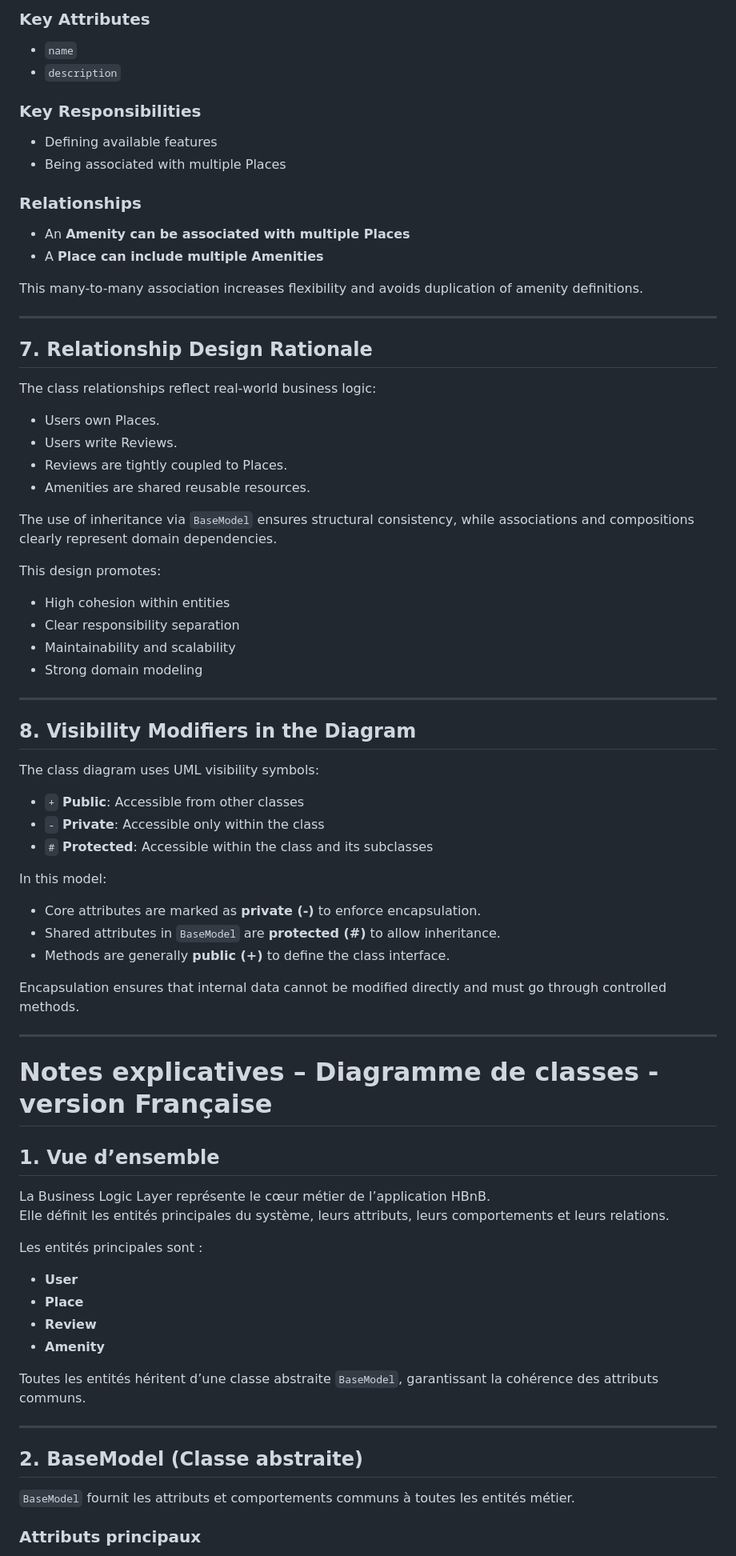
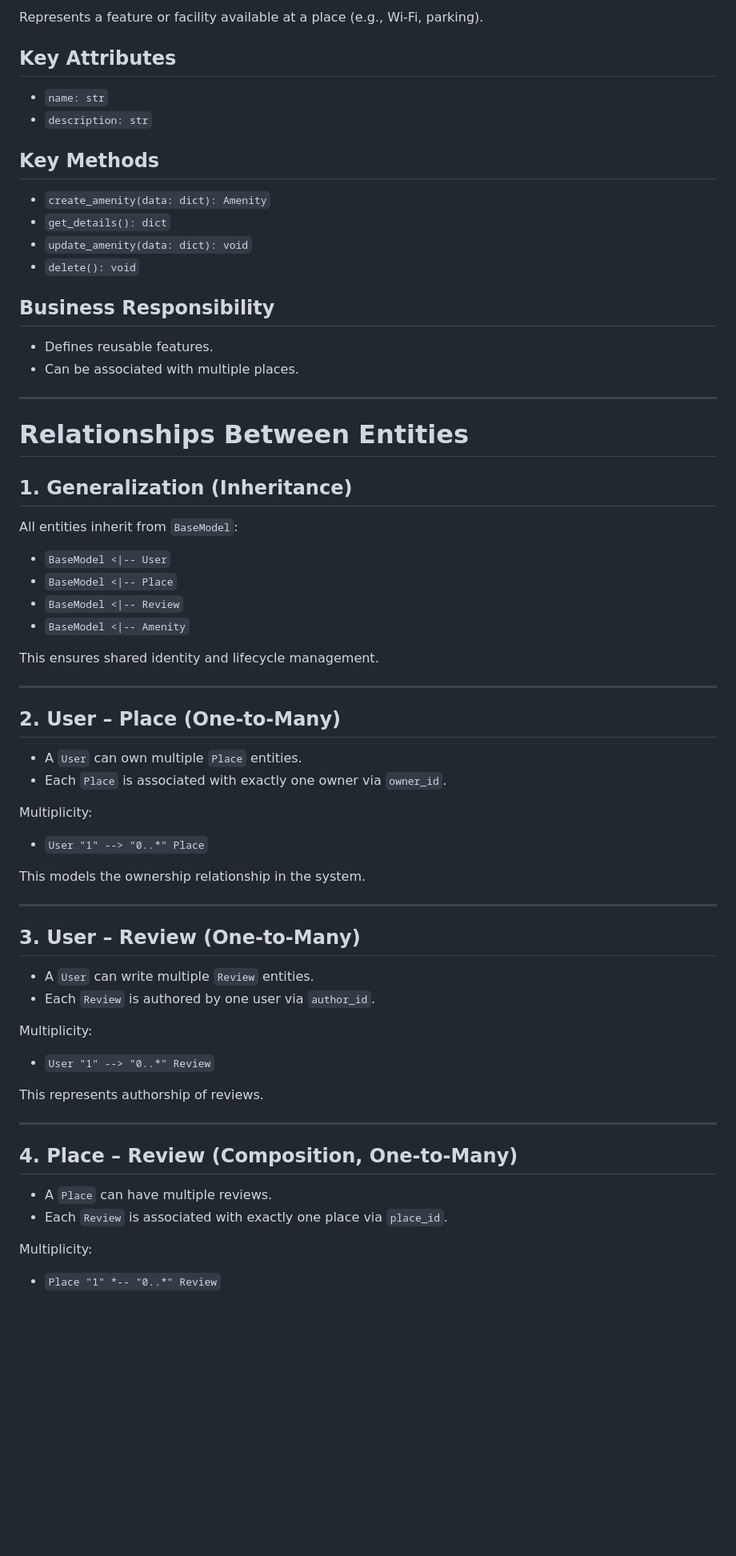
Before and after one commit to GwenP88/holbertonschool-hbnb, a Markdown page: part1/task1/Explanatory_Notes.md, the part around one of its changes. Shown at 80% size. GitHub-like rendering; blank space fills up the shorter version.

```diff
--- a/part1/task1/Explanatory_Notes.md
+++ b/part1/task1/Explanatory_Notes.md
@@ -199,82 +217,69 @@ The `Amenity` class represents features available in a place (e.g., WiFi, TV, Ai
 
-### Key Attributes
+Represents a feature or facility available at a place (e.g., Wi-Fi, parking).
 
-- `name`
-- `description`
+## Key Attributes
 
-### Key Responsibilities
+- `name: str`
+- `description: str`
 
-- Defining available features
-- Being associated with multiple Places
+## Key Methods
 
-### Relationships
+- `create_amenity(data: dict): Amenity`
+- `get_details(): dict`
+- `update_amenity(data: dict): void`
+- `delete(): void`
 
-- An **Amenity can be associated with multiple Places**
-- A **Place can include multiple Amenities**
+## Business Responsibility
 
-This many-to-many association increases flexibility and avoids duplication of amenity definitions.
+- Defines reusable features.
+- Can be associated with multiple places.
 
 ---
 
-## 7. Relationship Design Rationale
+# Relationships Between Entities
 
-The class relationships reflect real-world business logic:
+## 1. Generalization (Inheritance)
 
-- Users own Places.
-- Users write Reviews.
-- Reviews are tightly coupled to Places.
-- Amenities are shared reusable resources.
+All entities inherit from `BaseModel`:
 
-The use of inheritance via `BaseModel` ensures structural consistency, while associations and compositions clearly represent domain dependencies.
+- `BaseModel <|-- User`
+- `BaseModel <|-- Place`
+- `BaseModel <|-- Review`
+- `BaseModel <|-- Amenity`
 
-This design promotes:
-
-- High cohesion within entities
-- Clear responsibility separation
-- Maintainability and scalability
-- Strong domain modeling
+This ensures shared identity and lifecycle management.
 
 ---
 
-## 8. Visibility Modifiers in the Diagram
+## 2. User – Place (One-to-Many)
 
-The class diagram uses UML visibility symbols:
+- A `User` can own multiple `Place` entities.
+- Each `Place` is associated with exactly one owner via `owner_id`.
 
-- `+` **Public**: Accessible from other classes
-- `-` **Private**: Accessible only within the class
-- `#` **Protected**: Accessible within the class and its subclasses
+Multiplicity:
+- `User "1" --> "0..*" Place`
 
-In this model:
-
-- Core attributes are marked as **private (-)** to enforce encapsulation.
-- Shared attributes in `BaseModel` are **protected (#)** to allow inheritance.
-- Methods are generally **public (+)** to define the class interface.
-
-Encapsulation ensures that internal data cannot be modified directly and must go through controlled methods.
+This models the ownership relationship in the system.
 
 ---
 
-# Notes explicatives – Diagramme de classes - version Française
+## 3. User – Review (One-to-Many)
 
-## 1. Vue d’ensemble
+- A `User` can write multiple `Review` entities.
+- Each `Review` is authored by one user via `author_id`.
 
-La Business Logic Layer représente le cœur métier de l’application HBnB.
-Elle définit les entités principales du système, leurs attributs, leurs comportements et leurs relations.
+Multiplicity:
+- `User "1" --> "0..*" Review`
 
-Les entités principales sont :
-
-- **User**
-- **Place**
-- **Review**
-- **Amenity**
-
-Toutes les entités héritent d’une classe abstraite `BaseModel`, garantissant la cohérence des attributs communs.
+This represents authorship of reviews.
 
 ---
 
-## 2. BaseModel (Classe abstraite)
+## 4. Place – Review (Composition, One-to-Many)
 
-`BaseModel` fournit les attributs et comportements communs à toutes les entités métier.
+- A `Place` can have multiple reviews.
+- Each `Review` is associated with exactly one place via `place_id`.
 
-### Attributs principaux
+Multiplicity:
+- `Place "1" *-- "0..*" Review`
 
```
Also changed, not shown: other parts of part1/task1/Explanatory_Notes.md (+123 -226 lines).
